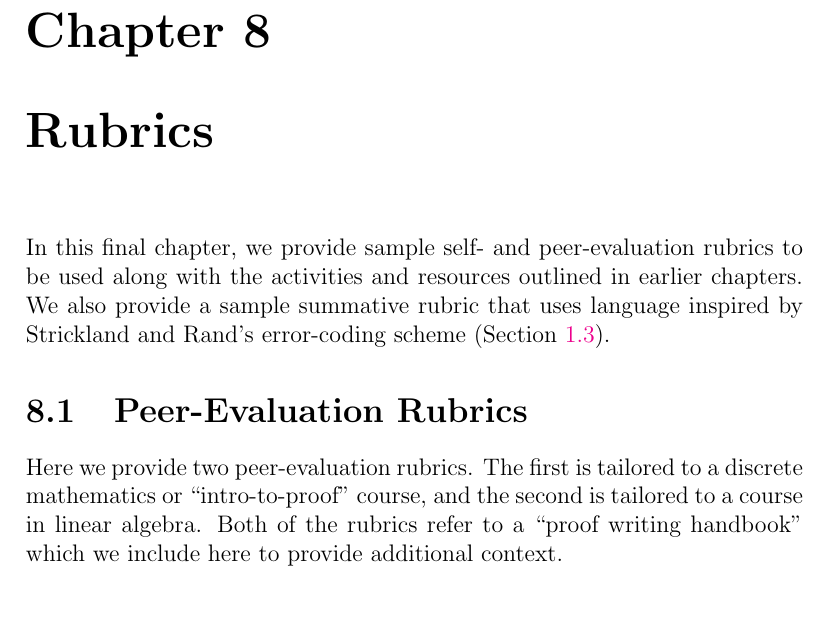
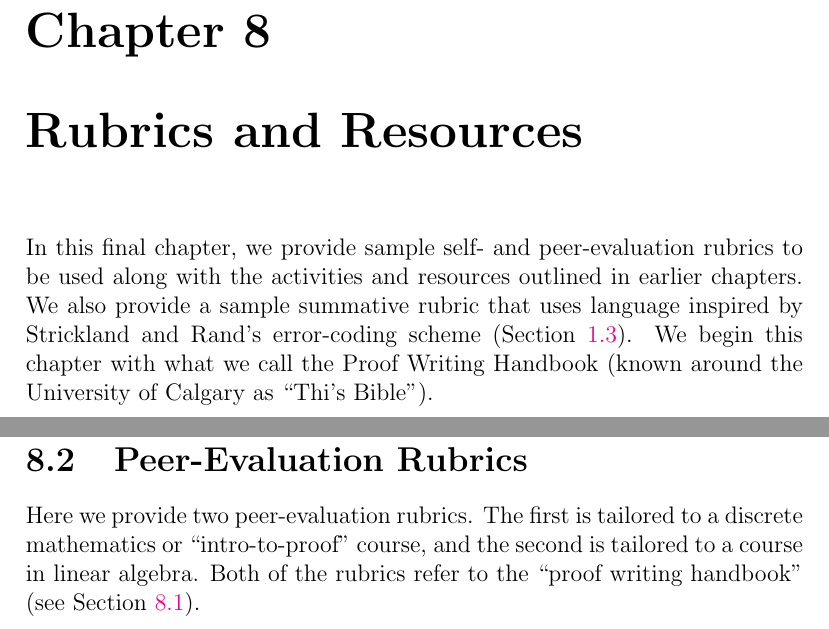
Before and after one commit to smith36j/Flawed-Proof-Bank, a LaTeX thesis (main.tex): part of page 329 of 337 before the commit and two parts of pages 329 and 331 of 337 after it, the two joined at a grey line, cut so that both start at the same text. Compiled offline with pdfLaTeX.

Commit message:
Proof Handbook moved to Sec. 8.1; Minor Intro edits

```diff
--- a/main.tex
+++ b/main.tex
@@ -258,12 +260,9 @@ The simplest in-person activity, suitable for all of the above resources, would
 \include{Activity/discussion_board_2}
 \include{Activity/reflection}
 %-----------------%-----------------
-\chapter{Rubrics}\label{ch-rubrics}
+\chapter{Rubrics and Resources}\label{ch-rubrics}
 
-In this final chapter, we provide sample self- and peer-evaluation rubrics to be used along with the activities and resources outlined in earlier chapters. We also provide a sample summative rubric that uses language inspired by Strickland and Rand's error-coding scheme (Section \ref{sec-error}).
-%-----------------%-----------------
-\section{Peer-Evaluation Rubrics}\label{sec-peer}
-%-----------------%-----------------
-Here we provide two peer-evaluation rubrics.  The first is tailored to a discrete mathematics or ``intro-to-proof" course, and the second is tailored to a course in linear algebra.   Both of the rubrics refer to a ``proof writing handbook" which we include here to provide additional context.
+In this final chapter, we provide sample self- and peer-evaluation rubrics to be used along with the activities and resources outlined in earlier chapters. We also provide a sample summative rubric that uses language inspired by Strickland and Rand's error-coding scheme (Section \ref{sec-error}).  We begin this chapter with what we call the Proof Writing Handbook (known around the University of Calgary as ``Thi's Bible").
+
 \clearpage
 
@@ -314,6 +315,13 @@ $\dagger$ You \textbf{must} write in full sentences and use symbols correctly.
 $\dagger\dagger$ You \textbf{must} clearly identify the contradiction being made by making a statement of the form ``$P$ and NOT $P$, which is a contradiction".
 \end{itemize}
 
+\clearpage
+%-----------------%-----------------
+\section{Peer-Evaluation Rubrics}\label{sec-peer}
+%-----------------%-----------------
+Here we provide two peer-evaluation rubrics.  The first is tailored to a discrete mathematics or ``intro-to-proof" course, and the second is tailored to a course in linear algebra.   Both of the rubrics refer to the ``proof writing handbook" (see Section \ref{sec-handbook}).
+\clearpage
+
 \includepdf[pages=-]{Rubrics/peer-discrete.pdf}
 \includepdf[pages=-]{Rubrics/peer-linear.pdf}
 
```
Also changed, not shown: Flawed_Proof_Resource_05_2021(DeDieu_Smith_Golubeva_Bagshaw).pdf, main.pdf, main.tex (6 more changed lines).
